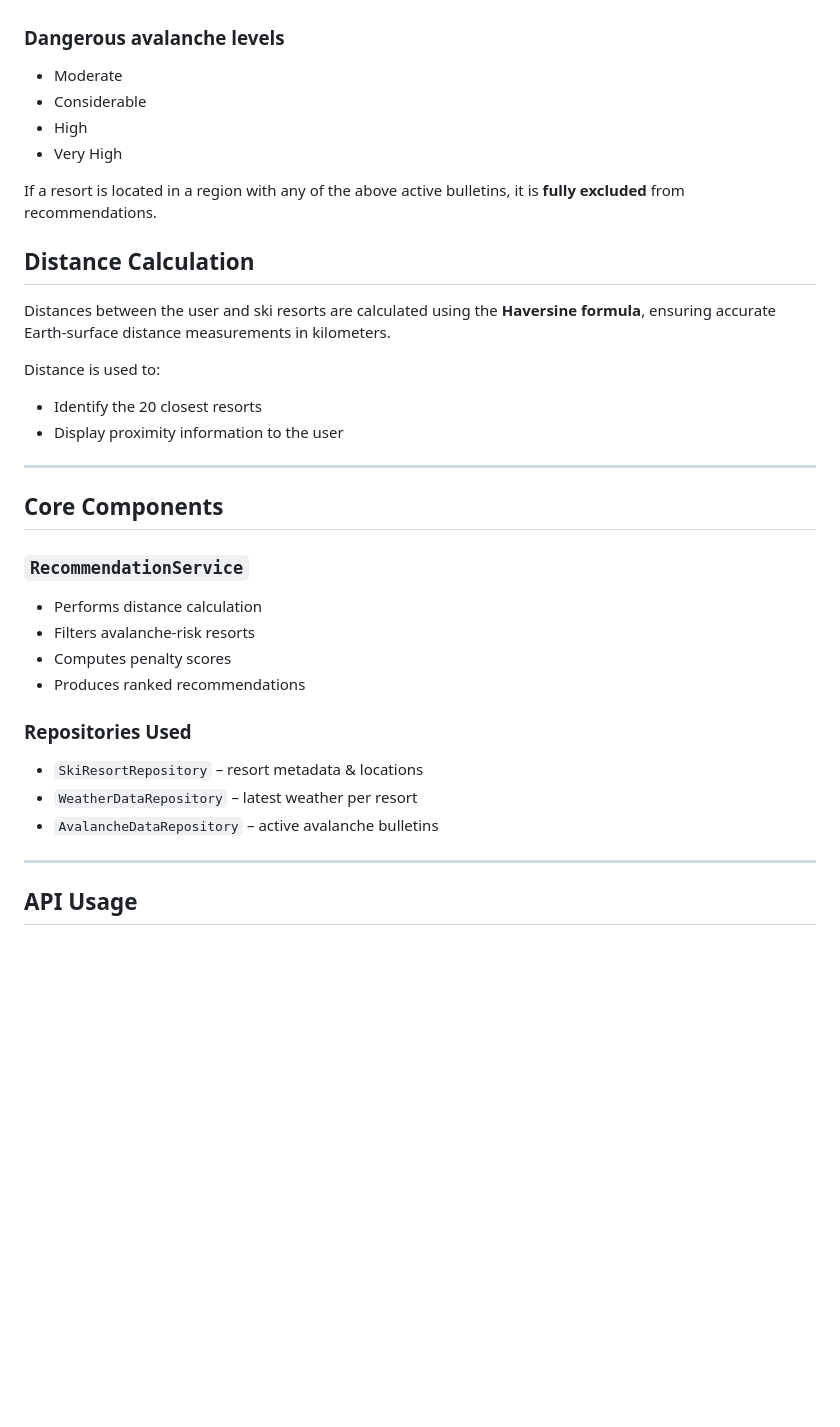
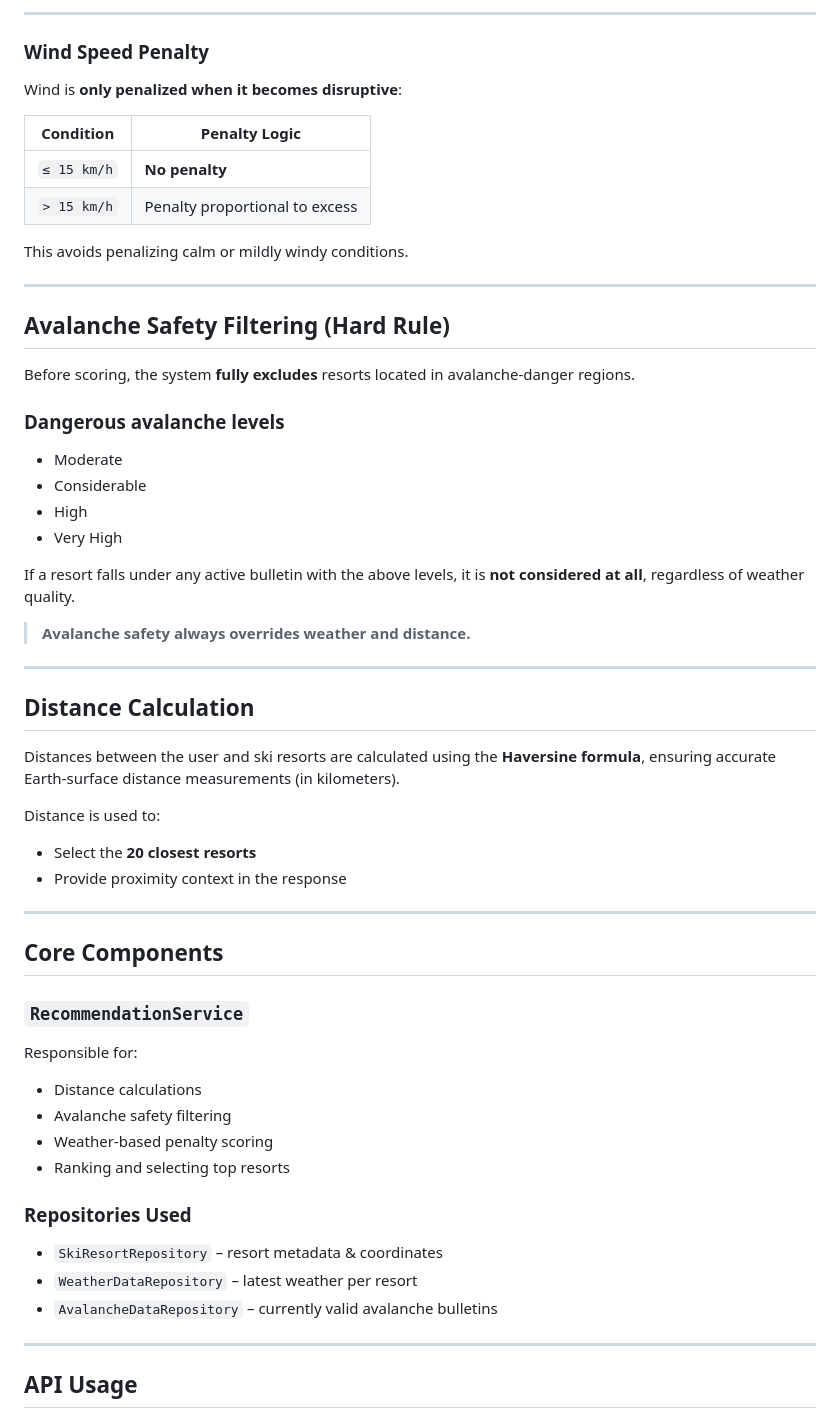
Before and after one commit to FlipTrick720/SnowSense, a Markdown page: RECOMMENDATION.md, the part around one of its changes. Rendered like a GitHub page; blank space fills up the shorter version.

```diff
--- a/RECOMMENDATION.md
+++ b/RECOMMENDATION.md
@@ -51,3 +81,21 @@ Before scoring, the system removes any resorts located in avalanche-danger regio
+---
+
+### Wind Speed Penalty
+
+Wind is **only penalized when it becomes disruptive**:
+
+| Condition   | Penalty Logic                  |
+| ----------- | ------------------------------ |
+| `≤ 15 km/h` | **No penalty**                 |
+| `> 15 km/h` | Penalty proportional to excess |
+
+This avoids penalizing calm or mildly windy conditions.
+
+---
+
+## Avalanche Safety Filtering (Hard Rule)
+
+Before scoring, the system **fully excludes** resorts located in avalanche-danger regions.
 
 ### Dangerous avalanche levels
 
@@ -56,16 +104,20 @@ Before scoring, the system removes any resorts located in avalanche-danger regio
 * High
 * Very High
 
-If a resort is located in a region with any of the above active bulletins, it is **fully excluded** from recommendations.
+If a resort falls under any active bulletin with the above levels, it is **not considered at all**, regardless of weather quality.
+
+> **Avalanche safety always overrides weather and distance.**
+
+---
 
 ## Distance Calculation
 
-Distances between the user and ski resorts are calculated using the **Haversine formula**, ensuring accurate Earth-surface distance measurements in kilometers.
+Distances between the user and ski resorts are calculated using the **Haversine formula**, ensuring accurate Earth-surface distance measurements (in kilometers).
 
 Distance is used to:
 
-* Identify the 20 closest resorts
-* Display proximity information to the user
+* Select the **20 closest resorts**
+* Provide proximity context in the response
 
 ---
 
@@ -73,16 +125,18 @@ Distance is used to:
 
 ### `RecommendationService`
 
-* Performs distance calculation
-* Filters avalanche-risk resorts
-* Computes penalty scores
-* Produces ranked recommendations
+Responsible for:
+
+* Distance calculations
+* Avalanche safety filtering
+* Weather-based penalty scoring
+* Ranking and selecting top resorts
 
 ### Repositories Used
 
-* `SkiResortRepository` – resort metadata & locations
+* `SkiResortRepository` – resort metadata & coordinates
 * `WeatherDataRepository` – latest weather per resort
-* `AvalancheDataRepository` – active avalanche bulletins
+* `AvalancheDataRepository` – currently valid avalanche bulletins
 
 ---
 
```
Also changed, not shown: other parts of RECOMMENDATION.md (+59 -28 lines).
